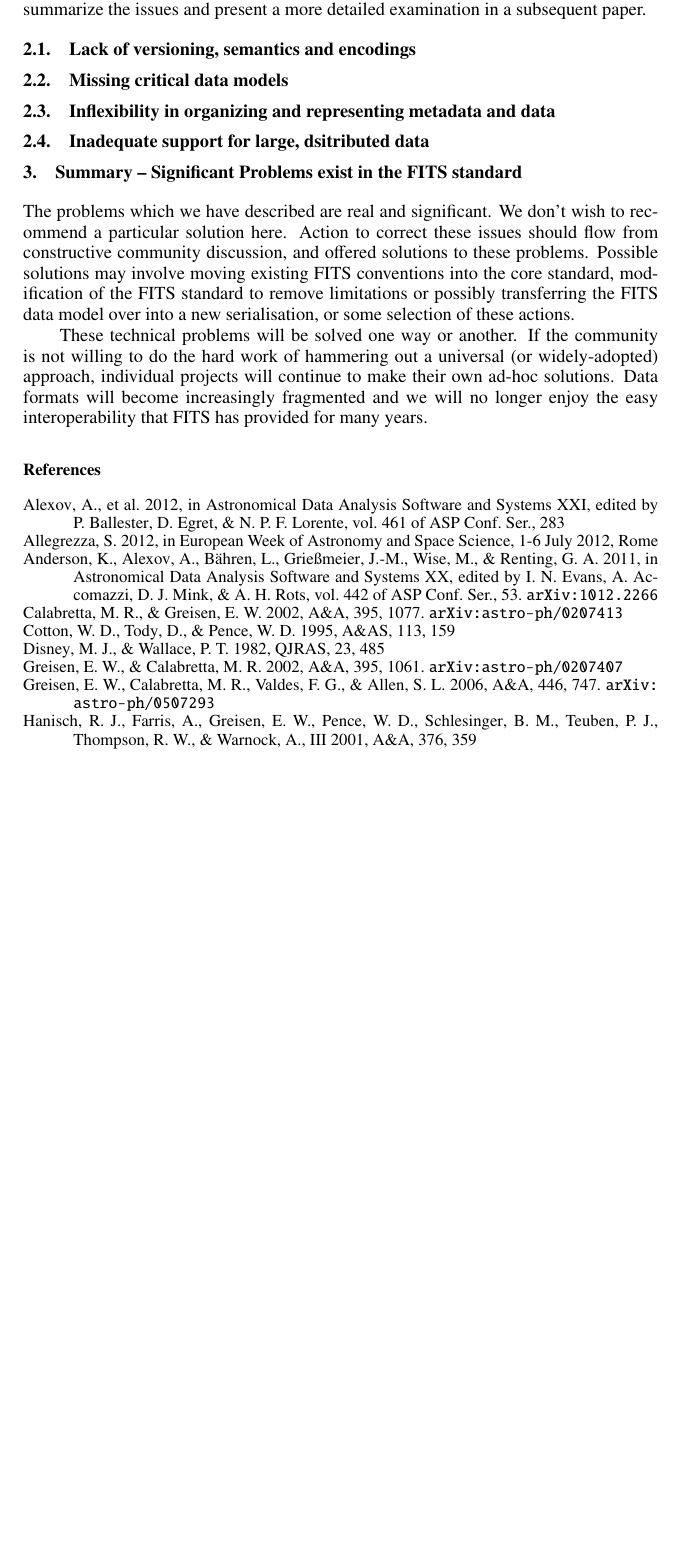
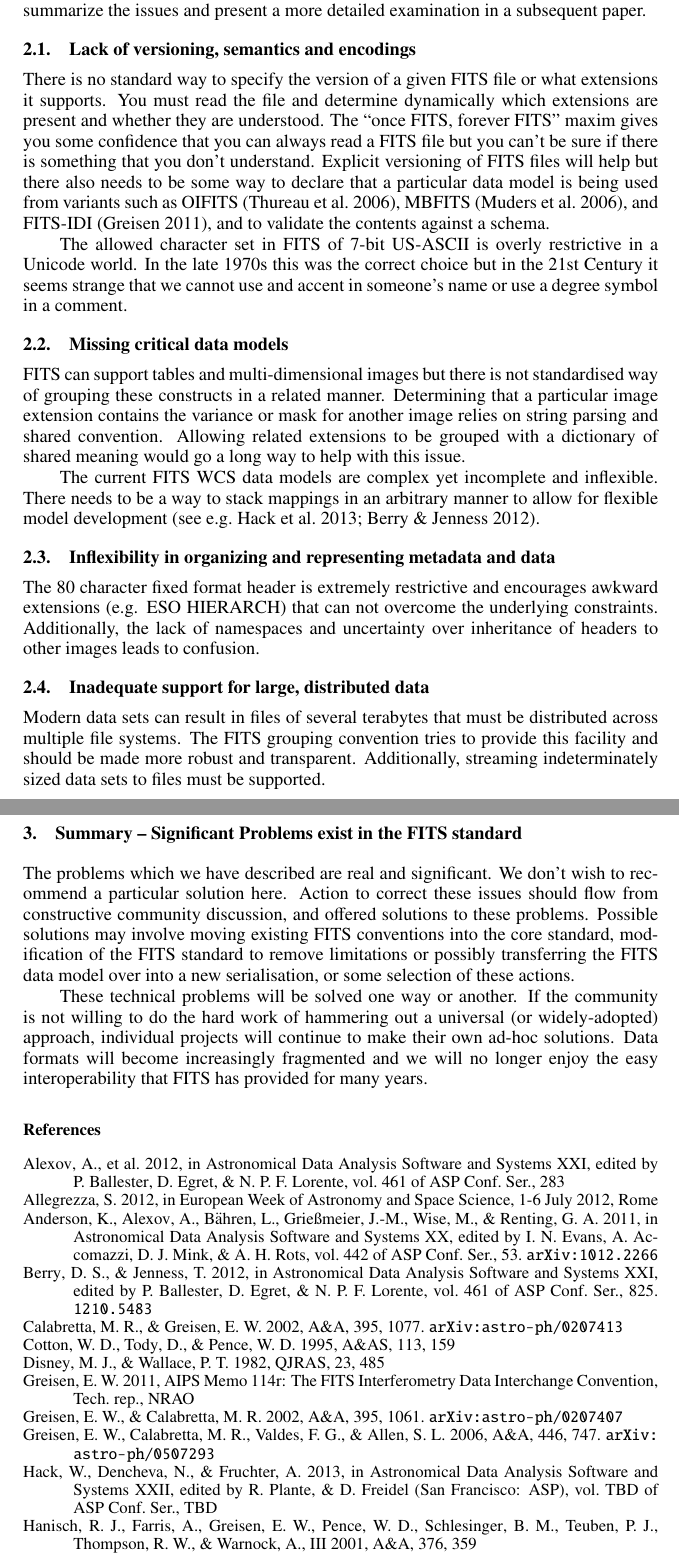
Before and after one commit to timj/adass23-fits-thomas, a LaTeX paper (P90.tex): part of page 3 of 4 before the commit and two parts of pages 3 and 4 of 4 after it, the two joined at a grey line, cut so that both start at the same text, the shorter picture padded with empty space. Compiled offline with pdfLaTeX.

Commit message:
Fill in section 2
Major hatchet job from the larger paper.

```diff
--- a/P90.tex
+++ b/P90.tex
@@ -153,12 +153,56 @@ a more detailed examination in a subsequent paper.
 
 \subsection{Lack of versioning, semantics and encodings}
 
+There is no standard way to specify the version of a given FITS file
+or what extensions it supports. You must read the file and determine
+dynamically which extensions are present and whether they are
+understood. The ``once FITS, forever FITS'' maxim gives you some
+confidence that you can always read a FITS file but you can't be sure
+if there is something that you don't understand. Explicit versioning
+of FITS files will help but there also needs to be some way to declare
+that a particular data model is being used from variants such as
+OIFITS \citep{2006SPIE.6268E.106T}, MBFITS
+\citep{2006A&A...454L..25M}, and FITS-IDI \citep{2011AIPS114}, and to
+validate the contents against a schema.
+
+The allowed character set in FITS of 7-bit US-ASCII is overly
+restrictive in a Unicode world. In the late 1970s this was the correct
+choice but in the 21st Century it seems strange that we cannot use and
+accent in someone's name or use a degree symbol in a comment.
+
 \subsection{Missing critical data models}
+
+FITS can support tables and multi-dimensional images but there is not
+standardised way of grouping these constructs in a related
+manner. Determining that a particular image extension contains the
+variance or mask for another image relies on string parsing and shared
+convention. Allowing related extensions to be grouped with a
+dictionary of shared meaning would go a long way to help with this
+issue.
+
+The current FITS WCS data models are complex yet incomplete and
+inflexible. There needs to be a way to stack mappings in an arbitrary
+manner to allow for flexible model development \citep[see
+e.g.][]{O35_adassxxii,2012ASPC..461..825B}.
+
 
 \subsection{Inflexibility in organizing and representing metadata and
   data}
 
-\subsection{Inadequate support for large, dsitributed data}
+The 80 character fixed format header is extremely restrictive and
+encourages awkward extensions (e.g. ESO HIERARCH) that can not
+overcome the underlying constraints. Additionally, the lack of
+namespaces and uncertainty over inheritance of headers to other images
+leads to confusion.
+
+\subsection{Inadequate support for large, distributed data}
+
+Modern data sets can result in files of several terabytes that must be
+distributed across multiple file systems. The FITS grouping convention
+tries to provide this facility and should be made more robust and
+transparent. Additionally, streaming indeterminately sized data sets
+to files must be supported.
+
 
 \section{Summary -- Significant Problems exist in the FITS standard}
 
```
Also changed, not shown: P90.bib (+78 -0 lines).
